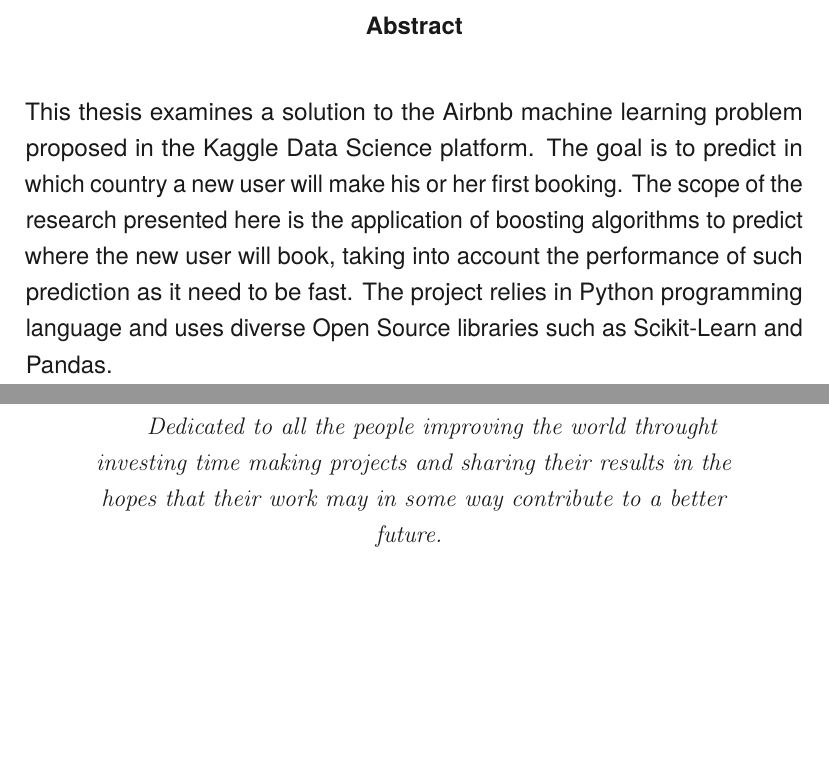
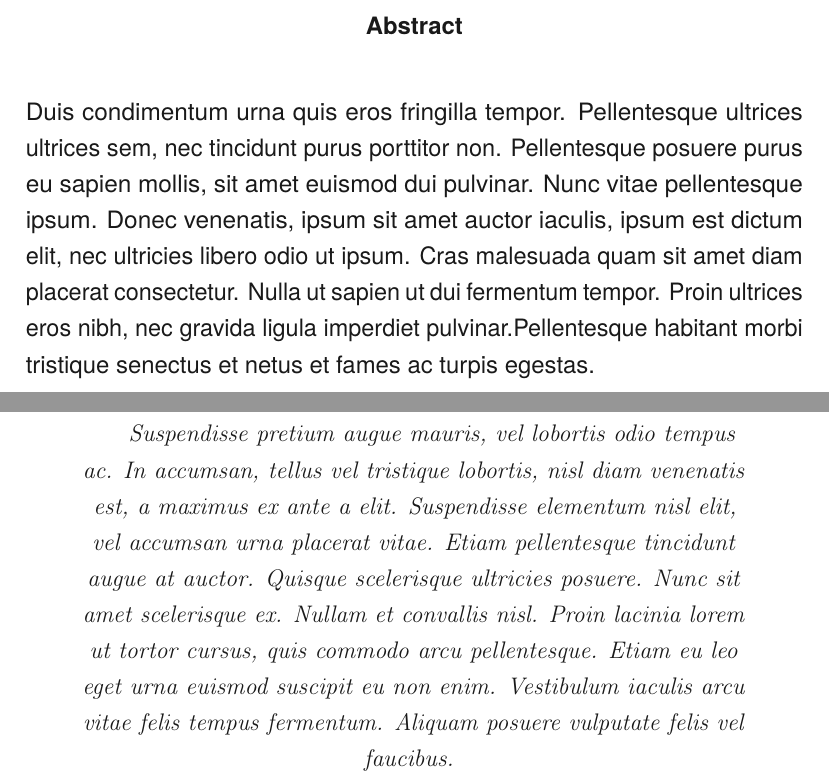
Before and after one commit to davidgasquez/thesis-latex-template, a LaTeX thesis (thesis.tex, which reads content/prefaces.tex): two parts of pages 2 and 3 of 19, joined at a grey line, cut so that both start at the same text, the shorter picture padded with empty space. Compiled offline with pdfLaTeX.

Commit message:
Add lorem ipsum

```diff
--- a/content/prefaces.tex
+++ b/content/prefaces.tex
@@ -3,25 +3,29 @@
 %-------------------------------------------------------------------------------
 
 \begin{abstract}
-    This thesis examines a solution to the Airbnb machine learning problem
-    proposed in the Kaggle Data Science platform. The goal is to predict in
-    which country a new user will make his or her first booking.
-    The scope of the research presented here is the application of boosting
-    algorithms to predict where the new user will book, taking into account the
-    performance of such prediction as it need to be fast.
-    The project relies in Python programming language and uses diverse Open
-    Source libraries such as Scikit-Learn and Pandas.
+    Duis condimentum urna quis eros fringilla tempor. Pellentesque ultrices
+    ultrices sem, nec tincidunt purus porttitor non. Pellentesque posuere purus
+    eu sapien mollis, sit amet euismod dui pulvinar. Nunc vitae pellentesque
+    ipsum. Donec venenatis, ipsum sit amet auctor iaculis, ipsum est dictum
+    elit, nec ultricies libero odio ut ipsum. Cras malesuada quam sit amet diam
+    placerat consectetur. Nulla ut sapien ut dui fermentum tempor. Proin
+    ultrices eros nibh, nec gravida ligula imperdiet pulvinar.Pellentesque
+    habitant morbi tristique senectus et netus et fames ac turpis egestas.
 \end{abstract}
-
 
 %-------------------------------------------------------------------------------
 %    Dedication
 %-------------------------------------------------------------------------------
 
 \begin{dedication}
-Dedicated to all the people improving the world throught investing
-time making projects and sharing their results in the hopes that their work may
-in some way contribute to a better future.
+    Suspendisse pretium augue mauris, vel lobortis odio tempus ac. In accumsan,
+    tellus vel tristique lobortis, nisl diam venenatis est, a maximus ex ante a
+    elit. Suspendisse elementum nisl elit, vel accumsan urna placerat vitae.
+    Etiam pellentesque tincidunt augue at auctor. Quisque scelerisque ultricies
+    posuere. Nunc sit amet scelerisque ex. Nullam et convallis nisl. Proin
+    lacinia lorem ut tortor cursus, quis commodo arcu pellentesque. Etiam eu
+    leo eget urna euismod suscipit eu non enim. Vestibulum iaculis arcu vitae
+    felis tempus fermentum. Aliquam posuere vulputate felis vel faucibus.
 \end{dedication}
 \thispagestyle{empty}
 
```
